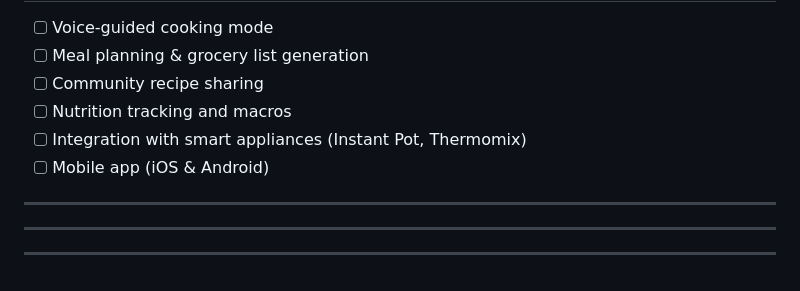
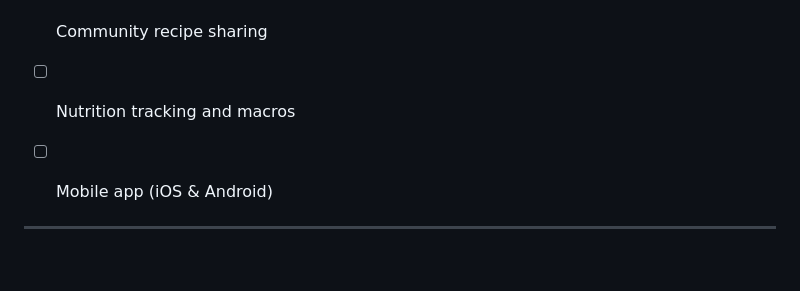
Before and after one commit to dfitch8899/Aipron, a Markdown page: README.md, the part around the change. GitHub-like rendering.

Commit message:
Remove smart appliances integration from README
Removed integration with smart appliances from the feature list.

```diff
--- a/README.md
+++ b/README.md
@@ -124,13 +124,10 @@ Please check the [CONTRIBUTING.md](CONTRIBUTING.md) for detailed guidelines.
 - [ ] Meal planning & grocery list generation
 - [ ] Community recipe sharing
 - [ ] Nutrition tracking and macros
-- [ ] Integration with smart appliances (Instant Pot, Thermomix)
+
 - [ ] Mobile app (iOS & Android)
 
 ---
 
----
-
----
 
 <p align="center"></p>
```
